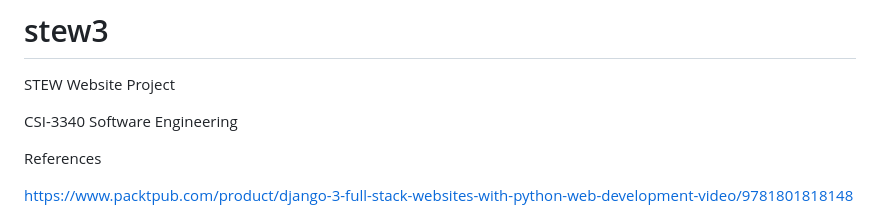
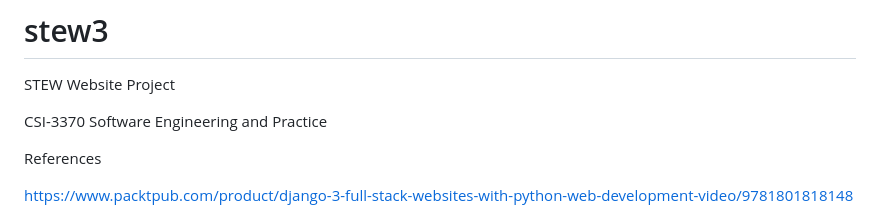
Before and after one commit to OrangeJuiceNoPulp/stew3, a Markdown page: README.md, the part around the change printed below. Drawn GitHub-style.

```diff
--- a/README.md
+++ b/README.md
@@ -2,7 +2,7 @@
 STEW Website Project
 
 
-CSI-3340 Software Engineering
+CSI-3370 Software Engineering and Practice
 
 
 
```
Also changed, not shown: other parts of README.md (+97 -0 lines).
